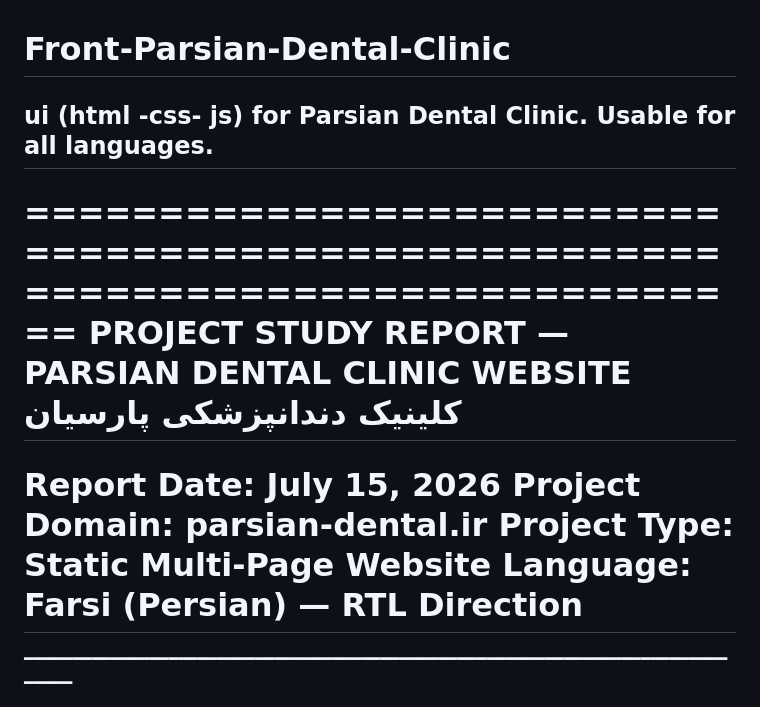
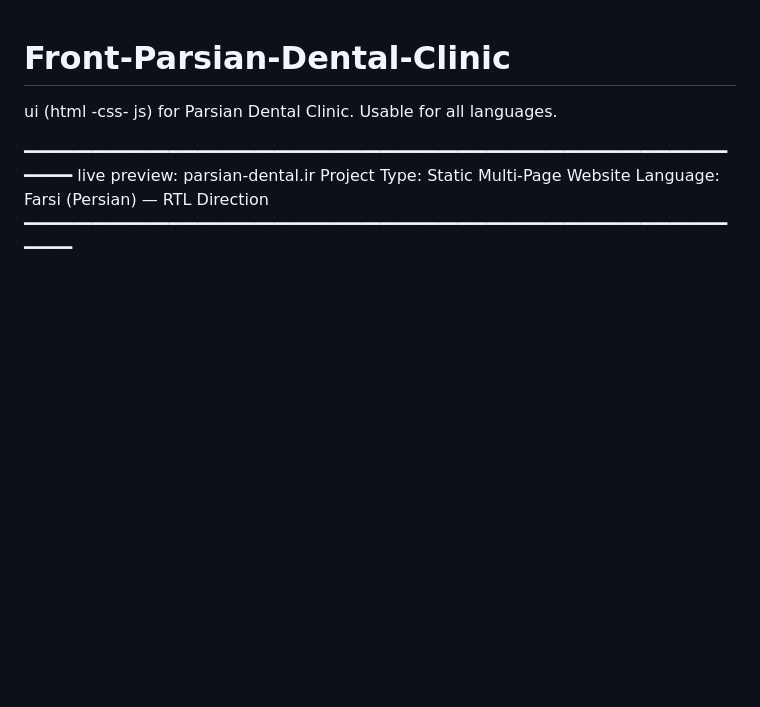
Before and after one commit to mhjavadi-dev/Front-Parsian-Dental-Clinic, a Markdown page: README.md, the part around the change. Drawn GitHub-style; blank space fills up the shorter version.

```diff
--- a/README.md
+++ b/README.md
@@ -1,17 +1,10 @@
 # Front-Parsian-Dental-Clinic
 ui (html -css- js) for Parsian Dental Clinic. Usable for all languages.
------------------------------------------------------------------------
-================================================================================
-            PROJECT STUDY REPORT — PARSIAN DENTAL CLINIC WEBSITE
-                          کلینیک دندانپزشکی پارسیان
-================================================================================
-Report Date:       July 15, 2026
-Project Domain:    parsian-dental.ir
+
+━━━━━━━━━━━━━━━━━━━━━━━━━━━━━━━━━━━━━━━━━━━━━━━━━━━━━━━━━━━━━━━━━━━━━━━━━━━━━━
+live preview:    parsian-dental.ir
 Project Type:      Static Multi-Page Website
 Language:          Farsi (Persian) — RTL Direction
-================================================================================
-
-
 ━━━━━━━━━━━━━━━━━━━━━━━━━━━━━━━━━━━━━━━━━━━━━━━━━━━━━━━━━━━━━━━━━━━━━━━━━━━━━━
  1. PROJECT OVERVIEW & INITIAL IDEA
 ━━━━━━━━━━━━━━━━━━━━━━━━━━━━━━━━━━━━━━━━━━━━━━━━━━━━━━━━━━━━━━━━━━━━━━━━━━━━━━
```
